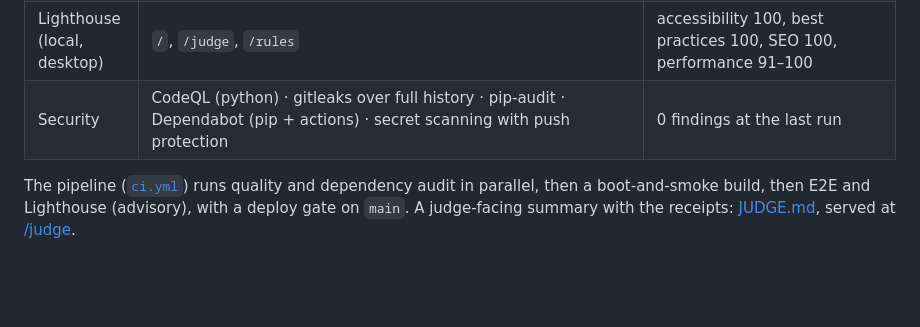
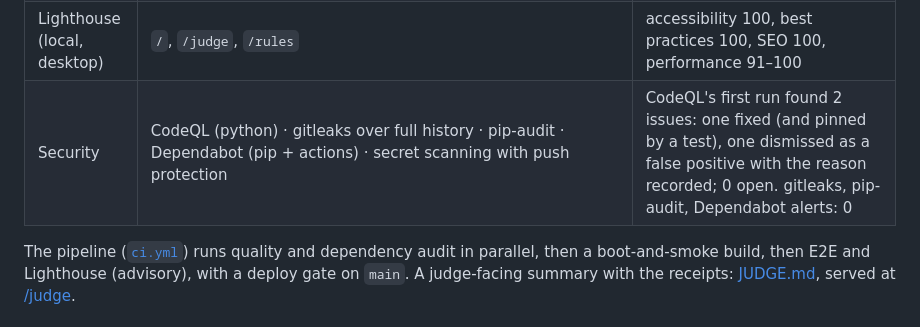
Before and after one commit to edycutjong/cair, a Markdown page: README.md, the part around one of its changes. Drawn GitHub-style; blank space fills up the shorter version.

Commit message:
docs: Release badge (v0.1.0), security row states what CodeQL found

```diff
--- a/README.md
+++ b/README.md
@@ -212,7 +213,7 @@ such a run ([DEMO.md](DEMO.md) §3).
 | Permission boundary | no public route returns a key or token; the public plan API carries no raw tool errors; the builder-only origin cannot be forged (`tests/test_boundary.py`) | passing |
 | Browser E2E | Playwright (Chromium): the hero plan, an unlisted country, a bad amount, `/judge` with no session, no horizontal overflow at 375 / 768 / 1440 px | 23 passing |
 | Lighthouse (local, desktop) | `/`, `/judge`, `/rules` | accessibility 100, best practices 100, SEO 100, performance 91–100 |
-| Security | CodeQL (python) · gitleaks over full history · pip-audit · Dependabot (pip + actions) · secret scanning with push protection | 0 findings at the last run |
+| Security | CodeQL (python) · gitleaks over full history · pip-audit · Dependabot (pip + actions) · secret scanning with push protection | CodeQL's first run found 2 issues: one fixed (and pinned by a test), one dismissed as a false positive with the reason recorded; 0 open. gitleaks, pip-audit, Dependabot alerts: 0 |
 
 The pipeline ([`ci.yml`](.github/workflows/ci.yml)) runs quality and dependency audit in parallel, then a boot-and-smoke
 build, then E2E and Lighthouse (advisory), with a deploy gate on `main`. A judge-facing summary with the receipts:
```
Also changed, not shown: other parts of README.md (+1 -0 lines).
